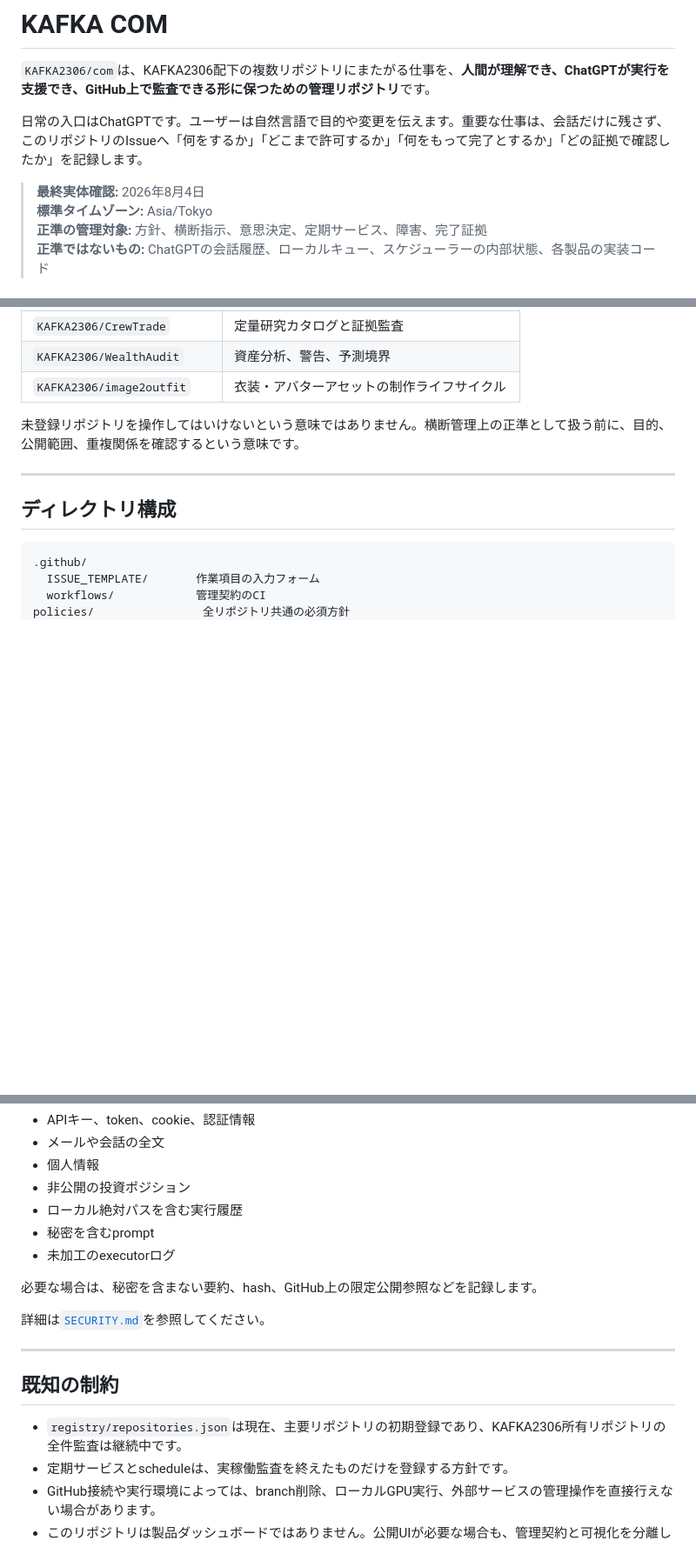
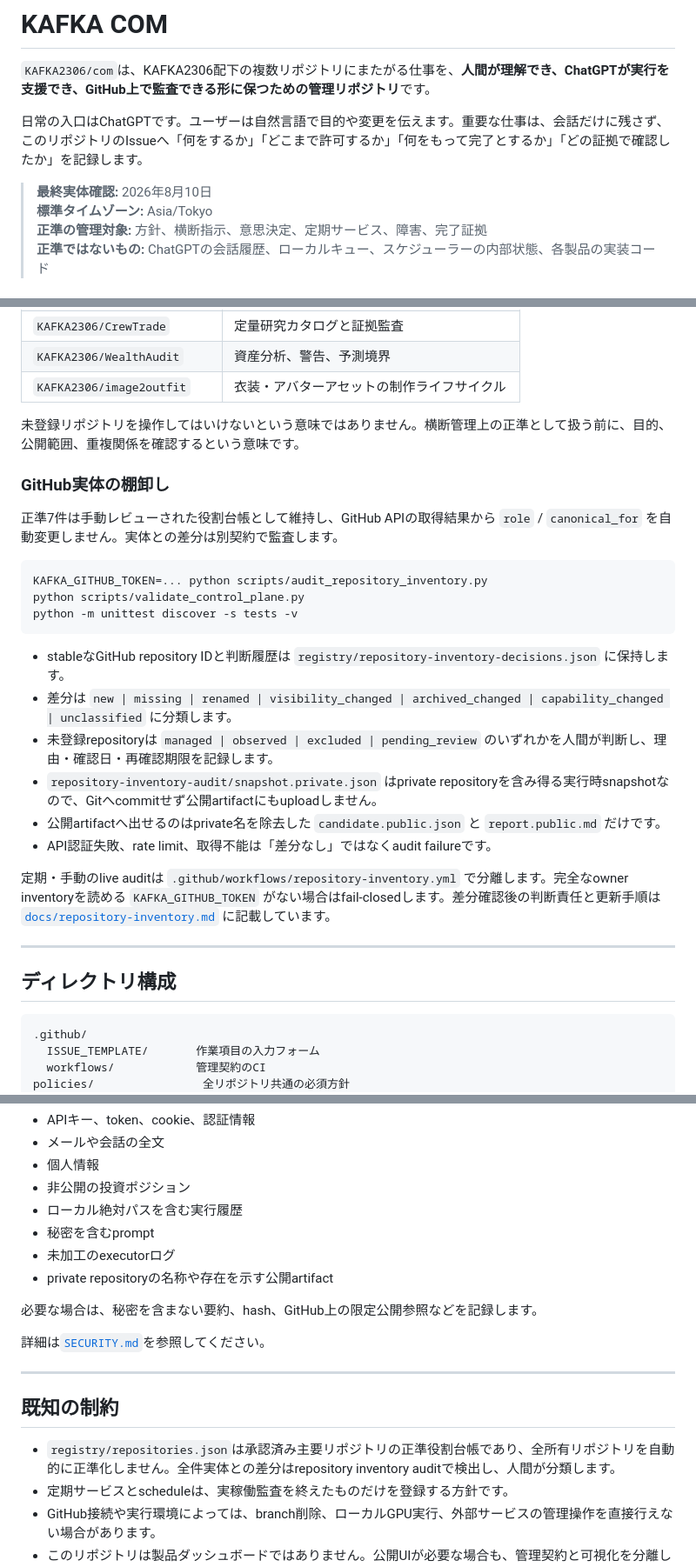
Before and after one commit to KAFKA2306/com, a Markdown page: README.md, 3 parts joined by grey strips. Shown at 87% size. Rendered like a GitHub page; blank space fills up the shorter version.

Commit message:
docs: add GitHub repository inventory workflow

````diff
--- a/README.md
+++ b/README.md
@@ -4,7 +4,7 @@
 
 日常の入口はChatGPTです。ユーザーは自然言語で目的や変更を伝えます。重要な仕事は、会話だけに残さず、このリポジトリのIssueへ「何をするか」「どこまで許可するか」「何をもって完了とするか」「どの証拠で確認したか」を記録します。
 
-> **最終実体確認:** 2026年8月4日
+> **最終実体確認:** 2026年8月10日
 > **標準タイムゾーン:** Asia/Tokyo
 > **正準の管理対象:** 方針、横断指示、意思決定、定期サービス、障害、完了証拠
 > **正準ではないもの:** ChatGPTの会話履歴、ローカルキュー、スケジューラーの内部状態、各製品の実装コード
@@ -180,6 +180,25 @@ PRを作っただけ、CIが通っただけ、設定ファイルを書いただ
 
 未登録リポジトリを操作してはいけないという意味ではありません。横断管理上の正準として扱う前に、目的、公開範囲、重複関係を確認するという意味です。
 
+### GitHub実体の棚卸し
+
+正準7件は手動レビューされた役割台帳として維持し、GitHub APIの取得結果から `role` / `canonical_for` を自動変更しません。実体との差分は別契約で監査します。
+
+```bash
+KAFKA_GITHUB_TOKEN=... python scripts/audit_repository_inventory.py
+python scripts/validate_control_plane.py
+python -m unittest discover -s tests -v
+```
+
+- stableなGitHub repository IDと判断履歴は `registry/repository-inventory-decisions.json` に保持します。
+- 差分は `new | missing | renamed | visibility_changed | archived_changed | capability_changed | unclassified` に分類します。
+- 未登録repositoryは `managed | observed | excluded | pending_review` のいずれかを人間が判断し、理由・確認日・再確認期限を記録します。
+- `repository-inventory-audit/snapshot.private.json` はprivate repositoryを含み得る実行時snapshotなので、Gitへcommitせず公開artifactにもuploadしません。
+- 公開artifactへ出せるのはprivate名を除去した `candidate.public.json` と `report.public.md` だけです。
+- API認証失敗、rate limit、取得不能は「差分なし」ではなくaudit failureです。
+
+定期・手動のlive auditは `.github/workflows/repository-inventory.yml` で分離します。完全なowner inventoryを読める `KAFKA_GITHUB_TOKEN` がない場合はfail-closedします。差分確認後の判断責任と更新手順は [`docs/repository-inventory.md`](docs/repository-inventory.md) に記載しています。
+
 ---
 
 ## ディレクトリ構成
@@ -290,6 +310,7 @@ GitHub Actionsでも同じ検証を実行します。
 - ローカル絶対パスを含む実行履歴
 - 秘密を含むprompt
 - 未加工のexecutorログ
+- private repositoryの名称や存在を示す公開artifact
 
 必要な場合は、秘密を含まない要約、hash、GitHub上の限定公開参照などを記録します。
 
@@ -299,7 +320,7 @@ GitHub Actionsでも同じ検証を実行します。
 
 ## 既知の制約
 
-- `registry/repositories.json`は現在、主要リポジトリの初期登録であり、KAFKA2306所有リポジトリの全件監査は継続中です。
+- `registry/repositories.json`は承認済み主要リポジトリの正準役割台帳であり、全所有リポジトリを自動的に正準化しません。全件実体との差分はrepository inventory auditで検出し、人間が分類します。
 - 定期サービスとscheduleは、実稼働監査を終えたものだけを登録する方針です。
 - GitHub接続や実行環境によっては、branch削除、ローカルGPU実行、外部サービスの管理操作を直接行えない場合があります。
 - このリポジトリは製品ダッシュボードではありません。公開UIが必要な場合も、管理契約と可視化を分離します。
````
Also changed, not shown: other parts of README.md (+2 -0 lines).
